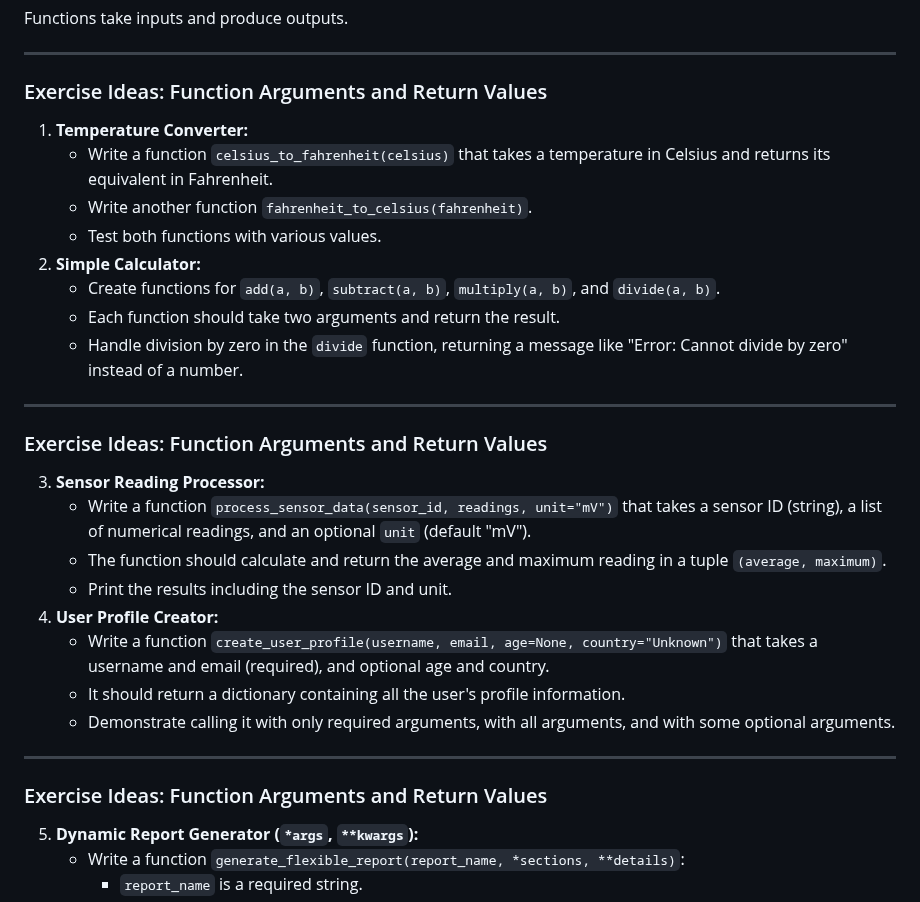
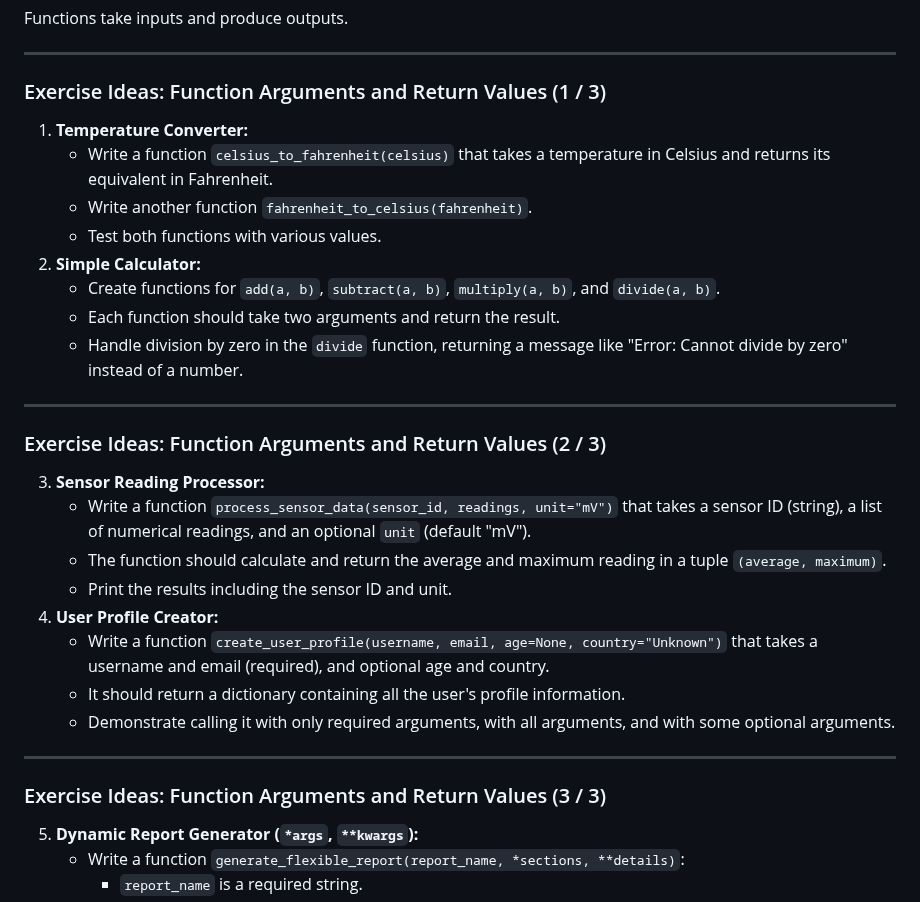
Before and after one commit to ghackenberg/course-python-programming, a Markdown page: Sessions/Session_03/Session_03_Slides.md, the part around the change. GitHub-like rendering.

Commit message:
minor improvement

```diff
--- a/Sessions/Session_03/Session_03_Slides.md
+++ b/Sessions/Session_03/Session_03_Slides.md
@@ -1071,7 +1071,7 @@ Functions take inputs and produce outputs.
 
 ---
 
-### Exercise Ideas: Function Arguments and Return Values
+### Exercise Ideas: Function Arguments and Return Values (1 / 3)
 
 1.  **Temperature Converter:**
     *   Write a function `celsius_to_fahrenheit(celsius)` that takes a temperature in Celsius and returns its equivalent in Fahrenheit.
@@ -1084,7 +1084,7 @@ Functions take inputs and produce outputs.
 
 ---
 
-### Exercise Ideas: Function Arguments and Return Values
+### Exercise Ideas: Function Arguments and Return Values (2 / 3)
 
 3.  **Sensor Reading Processor:**
     *   Write a function `process_sensor_data(sensor_id, readings, unit="mV")` that takes a sensor ID (string), a list of numerical readings, and an optional `unit` (default "mV").
@@ -1097,7 +1097,7 @@ Functions take inputs and produce outputs.
 
 ---
 
-### Exercise Ideas: Function Arguments and Return Values
+### Exercise Ideas: Function Arguments and Return Values (3 / 3)
 
 5.  **Dynamic Report Generator (`*args`, `**kwargs`):**
     *   Write a function `generate_flexible_report(report_name, *sections, **details)`:
```
